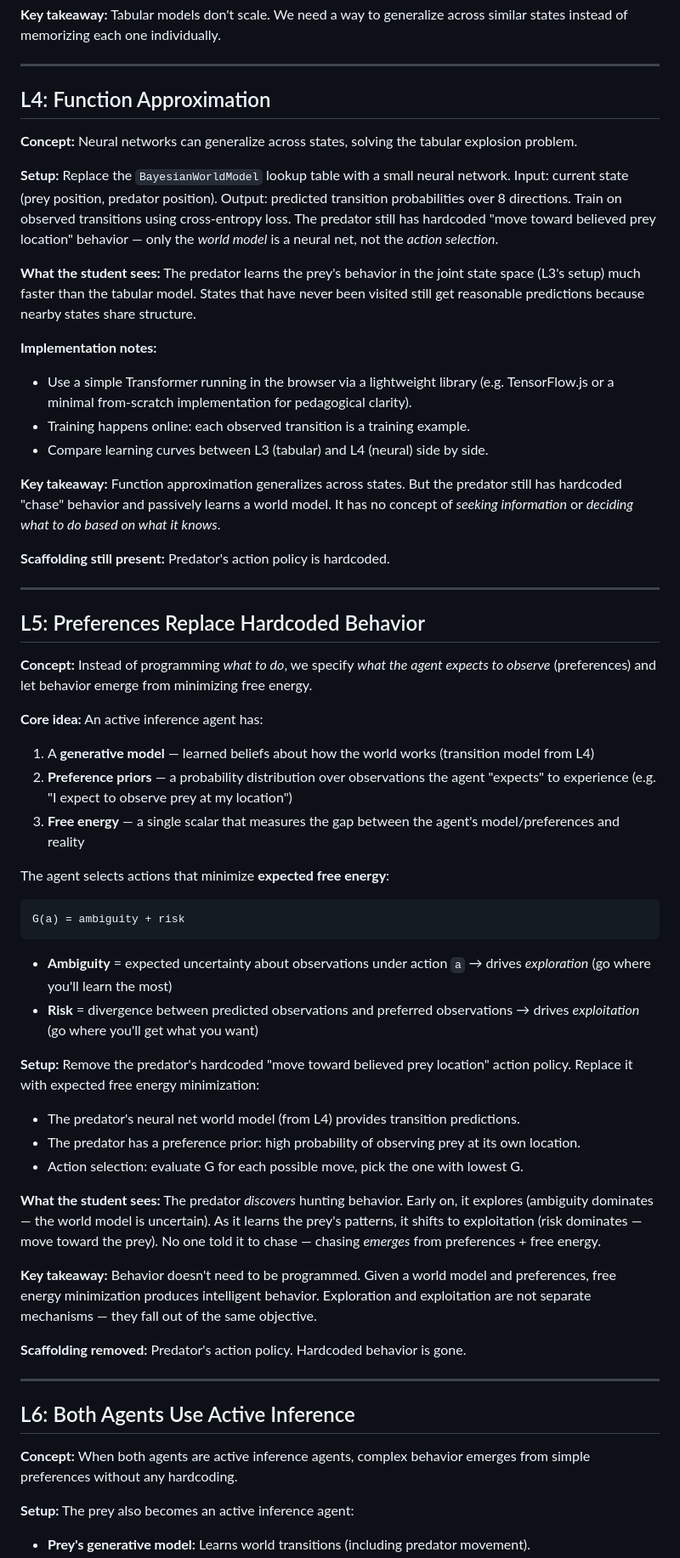
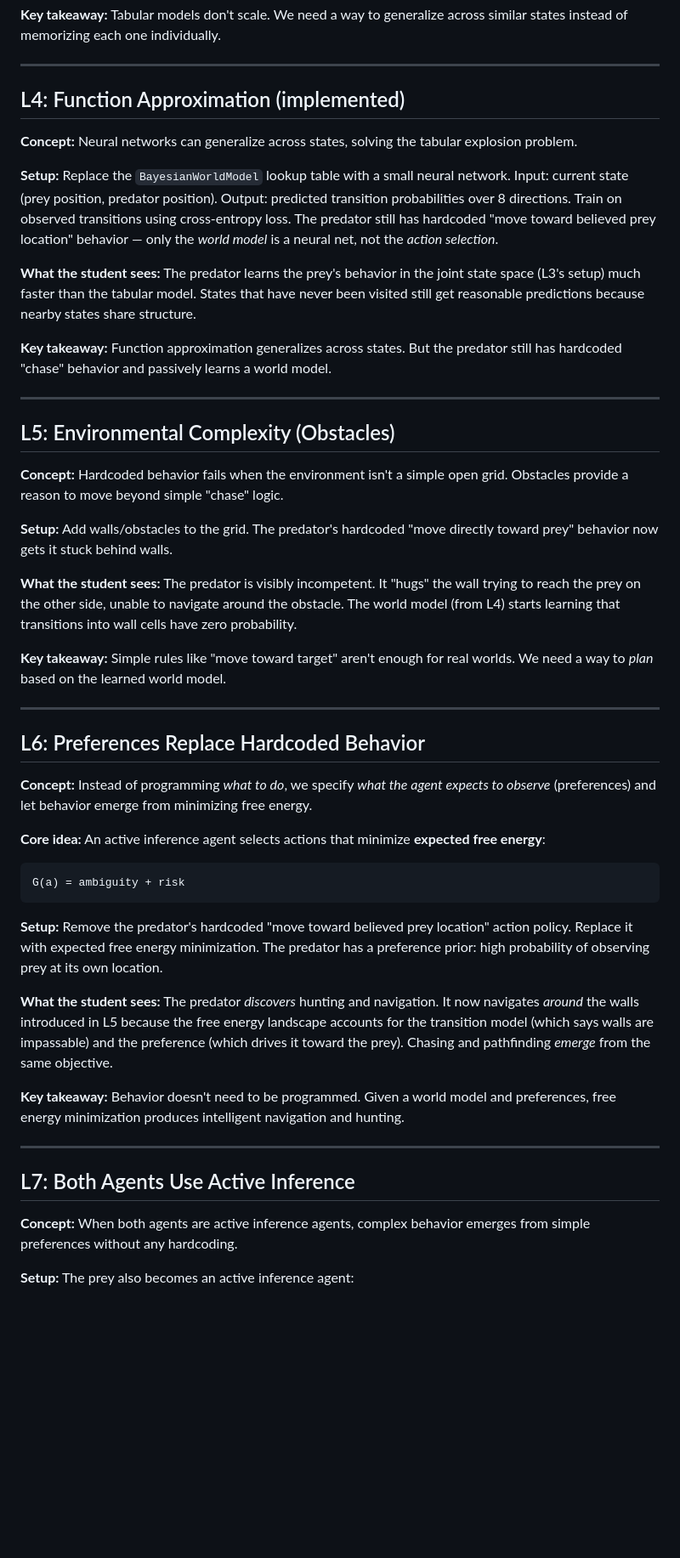
Before and after one commit to TTrapper/ActiveInferenceTutorials, a Markdown page: LESSONS.md, the part around one of its changes. Shown at 85% size. Drawn GitHub-style; blank space fills up the shorter version.

```diff
--- a/LESSONS.md
+++ b/LESSONS.md
@@ -69,7 +69,7 @@ across similar states instead of memorizing each one individually.
 
 ---
 
-## L4: Function Approximation
+## L4: Function Approximation (implemented)
 
 **Concept:** Neural networks can generalize across states, solving the
 tabular explosion problem.
@@ -86,76 +86,62 @@ joint state space (L3's setup) much faster than the tabular model. States
 that have never been visited still get reasonable predictions because nearby
 states share structure.
 
-**Implementation notes:**
-- Use a simple Transformer running in the browser via a
-  lightweight library (e.g. TensorFlow.js or a minimal from-scratch
-  implementation for pedagogical clarity).
-- Training happens online: each observed transition is a training example.
-- Compare learning curves between L3 (tabular) and L4 (neural) side by side.
-
 **Key takeaway:** Function approximation generalizes across states. But the
 predator still has hardcoded "chase" behavior and passively learns a world
-model. It has no concept of *seeking information* or *deciding what to do
-based on what it knows*.
-
-**Scaffolding still present:** Predator's action policy is hardcoded.
+model.
 
 ---
 
-## L5: Preferences Replace Hardcoded Behavior
+## L5: Environmental Complexity (Obstacles)
+
+**Concept:** Hardcoded behavior fails when the environment isn't a simple
+open grid. Obstacles provide a reason to move beyond simple "chase" logic.
+
+**Setup:** Add walls/obstacles to the grid. The predator's hardcoded "move
+directly toward prey" behavior now gets it stuck behind walls.
+
+**What the student sees:** The predator is visibly incompetent. It "hugs"
+the wall trying to reach the prey on the other side, unable to navigate
+around the obstacle. The world model (from L4) starts learning that
+transitions into wall cells have zero probability.
+
+**Key takeaway:** Simple rules like "move toward target" aren't enough for
+real worlds. We need a way to *plan* based on the learned world model.
+
+---
+
+## L6: Preferences Replace Hardcoded Behavior
 
 **Concept:** Instead of programming *what to do*, we specify *what the agent
 expects to observe* (preferences) and let behavior emerge from minimizing
 free energy.
 
-**Core idea:** An active inference agent has:
-1. A **generative model** — learned beliefs about how the world works
-   (transition model from L4)
-2. **Preference priors** — a probability distribution over observations the
-   agent "expects" to experience (e.g. "I expect to observe prey at my
-   location")
-3. **Free energy** — a single scalar that measures the gap between the
-   agent's model/preferences and reality
-
-The agent selects actions that minimize **expected free energy**:
+**Core idea:** An active inference agent selects actions that minimize
+**expected free energy**:
 
     G(a) = ambiguity + risk
 
-- **Ambiguity** = expected uncertainty about observations under action `a`
-  → drives *exploration* (go where you'll learn the most)
-- **Risk** = divergence between predicted observations and preferred
-  observations → drives *exploitation* (go where you'll get what you want)
+**Setup:** Remove the predator's hardcoded "move toward believed prey
+location" action policy. Replace it with expected free energy minimization.
+The predator has a preference prior: high probability of observing prey at
+its own location.
 
-**Setup:** Remove the predator's hardcoded "move toward believed prey
-location" action policy. Replace it with expected free energy minimization:
-- The predator's neural net world model (from L4) provides transition
-  predictions.
-- The predator has a preference prior: high probability of observing prey at
-  its own location.
-- Action selection: evaluate G for each possible move, pick the one with
-  lowest G.
-
-**What the student sees:** The predator *discovers* hunting behavior. Early
-on, it explores (ambiguity dominates — the world model is uncertain). As it
-learns the prey's patterns, it shifts to exploitation (risk dominates — move
-toward the prey). No one told it to chase — chasing *emerges* from
-preferences + free energy.
+**What the student sees:** The predator *discovers* hunting and navigation.
+It now navigates *around* the walls introduced in L5 because the free energy
+landscape accounts for the transition model (which says walls are impassable)
+and the preference (which drives it toward the prey). Chasing and
+pathfinding *emerge* from the same objective.
 
 **Key takeaway:** Behavior doesn't need to be programmed. Given a world model
-and preferences, free energy minimization produces intelligent behavior.
-Exploration and exploitation are not separate mechanisms — they fall out of
-the same objective.
-
-**Scaffolding removed:** Predator's action policy. Hardcoded behavior is gone.
+and preferences, free energy minimization produces intelligent navigation
+and hunting.
 
 ---
 
-## L6: Both Agents Use Active Inference
+## L7: Both Agents Use Active Inference
 
 **Concept:** When both agents are active inference agents, complex behavior
 emerges from simple preferences without any hardcoding.
 
 **Setup:** The prey also becomes an active inference agent:
-- **Prey's generative model:** Learns world transitions (including predator
-  movement).
 - **Prey's preferences:** "I expect to observe myself alive" and "I expect
```
Also changed, not shown: other parts of LESSONS.md (+25 -64 lines).
